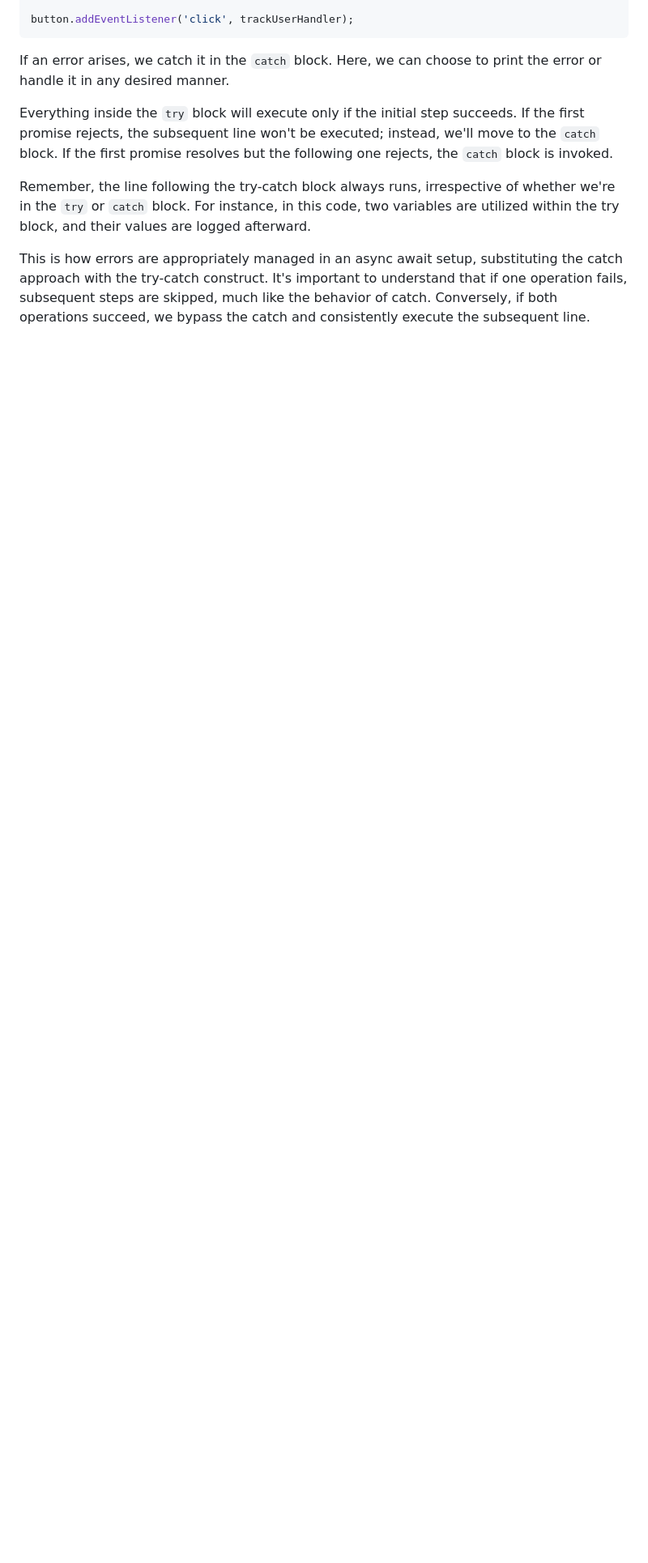
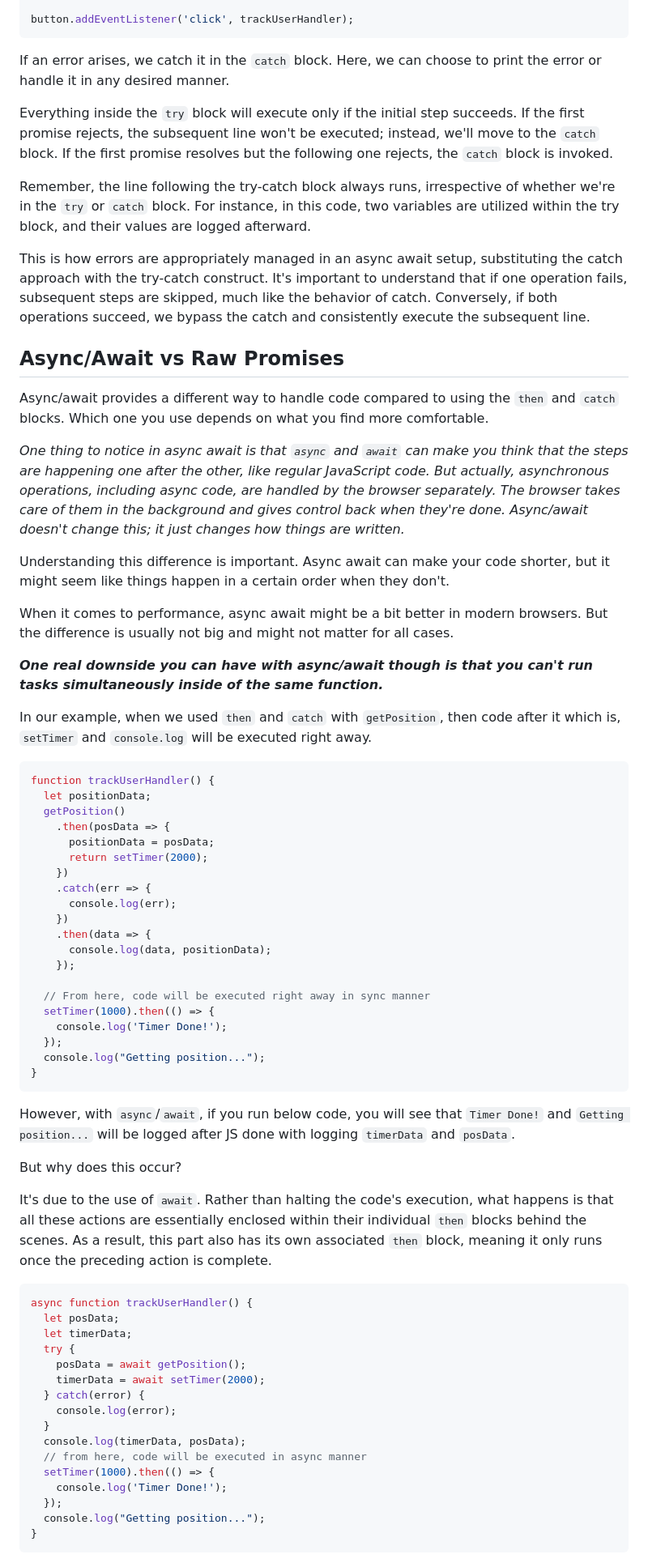
Before and after one commit to Aman0509/learningJavaScript, a Markdown page: Async-JS-Promises-and-Callbacks/README.md, the part around one of its changes. Shown at 81% size. Drawn GitHub-style; blank space fills up the shorter version.

Commit message:
learn about difference between async/await & raw promises

````diff
--- a/Async-JS-Promises-and-Callbacks/README.md
+++ b/Async-JS-Promises-and-Callbacks/README.md
@@ -830,3 +831,66 @@ Everything inside the `try` block will execute only if the initial step succeeds
 Remember, the line following the try-catch block always runs, irrespective of whether we're in the `try` or `catch` block. For instance, in this code, two variables are utilized within the try block, and their values are logged afterward.
 
 This is how errors are appropriately managed in an async await setup, substituting the catch approach with the try-catch construct. It's important to understand that if one operation fails, subsequent steps are skipped, much like the behavior of catch. Conversely, if both operations succeed, we bypass the catch and consistently execute the subsequent line.
+
+## Async/Await vs Raw Promises
+
+Async/await provides a different way to handle code compared to using the `then` and `catch` blocks. Which one you use depends on what you find more comfortable.
+
+*One thing to notice in async await is that `async` and `await` can make you think that the steps are happening one after the other, like regular JavaScript code. But actually, asynchronous operations, including async code, are handled by the browser separately. The browser takes care of them in the background and gives control back when they're done. Async/await doesn't change this; it just changes how things are written.*
+
+Understanding this difference is important. Async await can make your code shorter, but it might seem like things happen in a certain order when they don't.
+
+When it comes to performance, async await might be a bit better in modern browsers. But the difference is usually not big and might not matter for all cases.
+
+***One real downside you can have with async/await though is that you can't run tasks simultaneously inside of the same function.***
+
+In our example, when we used `then` and `catch` with `getPosition`, then code after it which is, `setTimer` and `console.log` will be executed right away.
+
+```javascript
+function trackUserHandler() {
+  let positionData;
+  getPosition()
+    .then(posData => {
+      positionData = posData;
+      return setTimer(2000);
+    })
+    .catch(err => {
+      console.log(err);
+    })
+    .then(data => {
+      console.log(data, positionData);
+    });
+
+  // From here, code will be executed right away in sync manner
+  setTimer(1000).then(() => {
+    console.log('Timer Done!');
+  });
+  console.log("Getting position...");
+}
+```
+
+However, with `async`/`await`, if you run below code, you will see that `Timer Done!` and `Getting position...` will be logged after JS done with logging `timerData` and `posData`.
+
+But why does this occur?
+
+It's due to the use of `await`. Rather than halting the code's execution, what happens is that all these actions are essentially enclosed within their individual `then` blocks behind the scenes. As a result, this part also has its own associated `then` block, meaning it only runs once the preceding action is complete.
+
+```javascript
+async function trackUserHandler() {
+  let posData;
+  let timerData;
+  try {
+    posData = await getPosition();
+    timerData = await setTimer(2000);
+  } catch(error) {
+    console.log(error);
+  }
+  console.log(timerData, posData);
+  // from here, code will be executed in async manner
+  setTimer(1000).then(() => {
+    console.log('Timer Done!');
+  });
+  console.log("Getting position...");
+}
+```
+
````
Also changed, not shown: other parts of Async-JS-Promises-and-Callbacks/README.md (+27 -0 lines).
